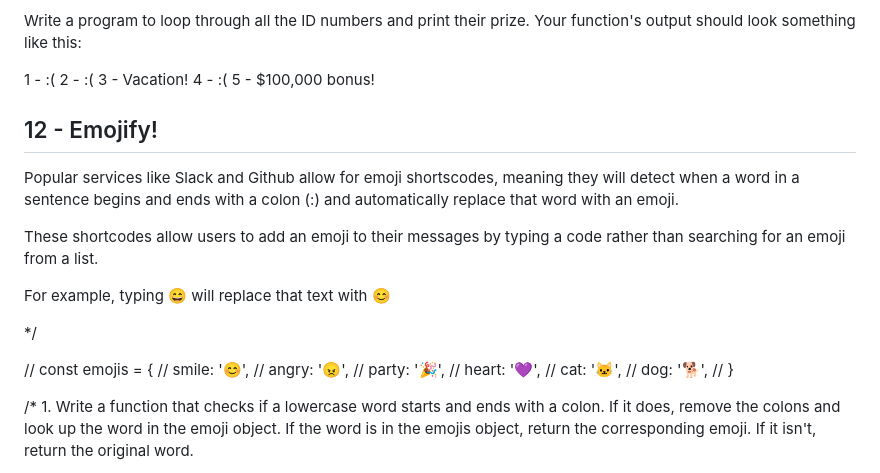
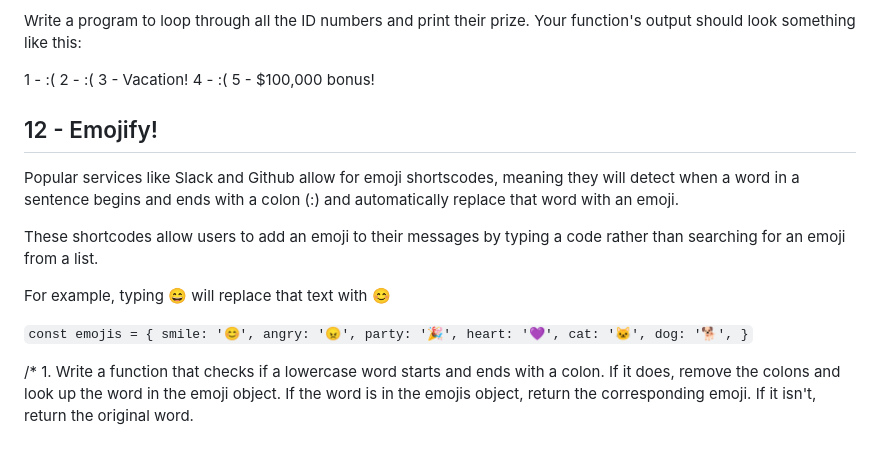
Before and after one commit to qserena/03-javascript-interview-challenges, a Markdown page: README.md, the part around the change. Rendered like a GitHub page.

```diff
--- a/README.md
+++ b/README.md
@@ -73,6 +73,7 @@ Your function's output should look something like this:
 4 - :(
 5 - $100,000 bonus!
 
+
 ## 12 - Emojify!
 
 Popular services like Slack and Github allow for emoji shortscodes, meaning
@@ -84,16 +85,17 @@ code rather than searching for an emoji from a list.
 
 For example, typing :smile: will replace that text with 😊
 
-*/
+`
+const emojis = {
+ 	smile: '😊',
+ 	angry: '😠',
+ 	party: '🎉',
+ 	heart: '💜',
+ 	cat: '🐱',
+ 	dog: '🐕',
+ }
+ `
 
-// const emojis = {
-// 	smile: '😊',
-// 	angry: '😠',
-// 	party: '🎉',
-// 	heart: '💜',
-// 	cat: '🐱',
-// 	dog: '🐕',
-// }
 
 /* 1. Write a function that checks if a lowercase word starts and
 ends with a colon. If it does, remove the colons and
```
